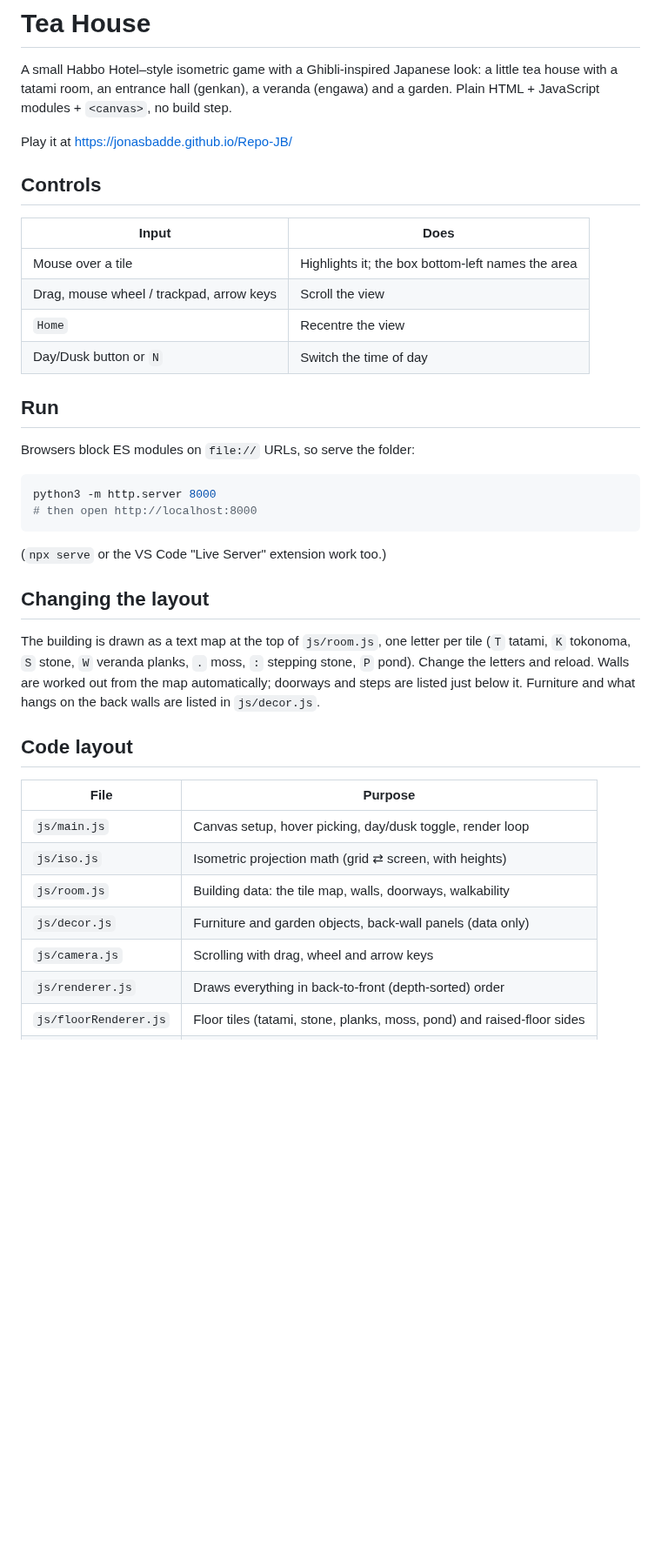
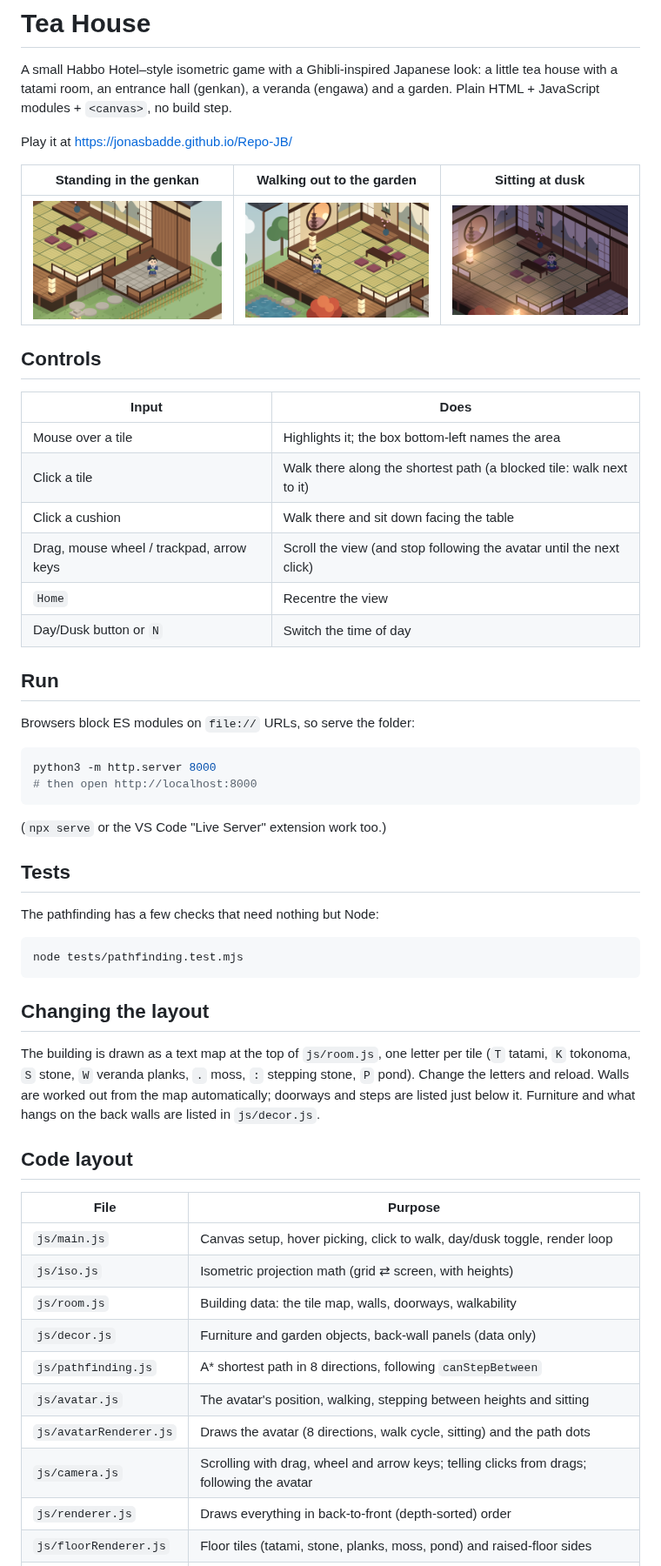
Before and after one commit to jonasbadde/Repo-JB, a Markdown page: README.md, the part around one of its changes. Shown at 87% size. Rendered like a GitHub page; pictures changed too: docs/screenshots/sitting-dusk.png (added), docs/screenshots/standing.png (added), docs/screenshots/walking.png (added); blank space fills up the shorter version.

Commit message:
Document the avatar in the README, with screenshots
Mark roadmap step 3 done, describe the new controls and files, and add
how to run the pathfinding tests. Fix the step number in decor.js.

Co-Authored-By: Claude Opus 5.5 <noreply@anthropic.com>
Claude-Session: https://claude.ai/code/session_015dJPXbyUcemFomkRNYPzCA

````diff
--- a/README.md
+++ b/README.md
@@ -7,12 +7,18 @@ no build step.
 
 Play it at https://jonasbadde.github.io/Repo-JB/
 
+| Standing in the genkan | Walking out to the garden | Sitting at dusk |
+|---|---|---|
+| ![Avatar standing](docs/screenshots/standing.png) | ![Avatar walking](docs/screenshots/walking.png) | ![Avatar sitting at dusk](docs/screenshots/sitting-dusk.png) |
+
 ## Controls
 
 | Input | Does |
 |---|---|
 | Mouse over a tile | Highlights it; the box bottom-left names the area |
-| Drag, mouse wheel / trackpad, arrow keys | Scroll the view |
+| Click a tile | Walk there along the shortest path (a blocked tile: walk next to it) |
+| Click a cushion | Walk there and sit down facing the table |
+| Drag, mouse wheel / trackpad, arrow keys | Scroll the view (and stop following the avatar until the next click) |
 | `Home` | Recentre the view |
 | Day/Dusk button or `N` | Switch the time of day |
 
@@ -27,6 +33,14 @@ python3 -m http.server 8000
 
 (`npx serve` or the VS Code "Live Server" extension work too.)
 
+## Tests
+
+The pathfinding has a few checks that need nothing but Node:
+
+```sh
+node tests/pathfinding.test.mjs
+```
+
 ## Changing the layout
 
 The building is drawn as a text map at the top of `js/room.js`, one letter
@@ -40,11 +54,14 @@ below it. Furniture and what hangs on the back walls are listed in
 
 | File | Purpose |
 |---|---|
-| `js/main.js` | Canvas setup, hover picking, day/dusk toggle, render loop |
+| `js/main.js` | Canvas setup, hover picking, click to walk, day/dusk toggle, render loop |
 | `js/iso.js` | Isometric projection math (grid ⇄ screen, with heights) |
 | `js/room.js` | Building data: the tile map, walls, doorways, walkability |
 | `js/decor.js` | Furniture and garden objects, back-wall panels (data only) |
-| `js/camera.js` | Scrolling with drag, wheel and arrow keys |
+| `js/pathfinding.js` | A* shortest path in 8 directions, following `canStepBetween` |
+| `js/avatar.js` | The avatar's position, walking, stepping between heights and sitting |
+| `js/avatarRenderer.js` | Draws the avatar (8 directions, walk cycle, sitting) and the path dots |
+| `js/camera.js` | Scrolling with drag, wheel and arrow keys; telling clicks from drags; following the avatar |
 | `js/renderer.js` | Draws everything in back-to-front (depth-sorted) order |
 | `js/floorRenderer.js` | Floor tiles (tatami, stone, planks, moss, pond) and raised-floor sides |
 | `js/wallRenderer.js` | Back walls, cut-down front walls and the roof |
````
Also changed, not shown: other parts of README.md (+1 -1 lines), 1 other file.
